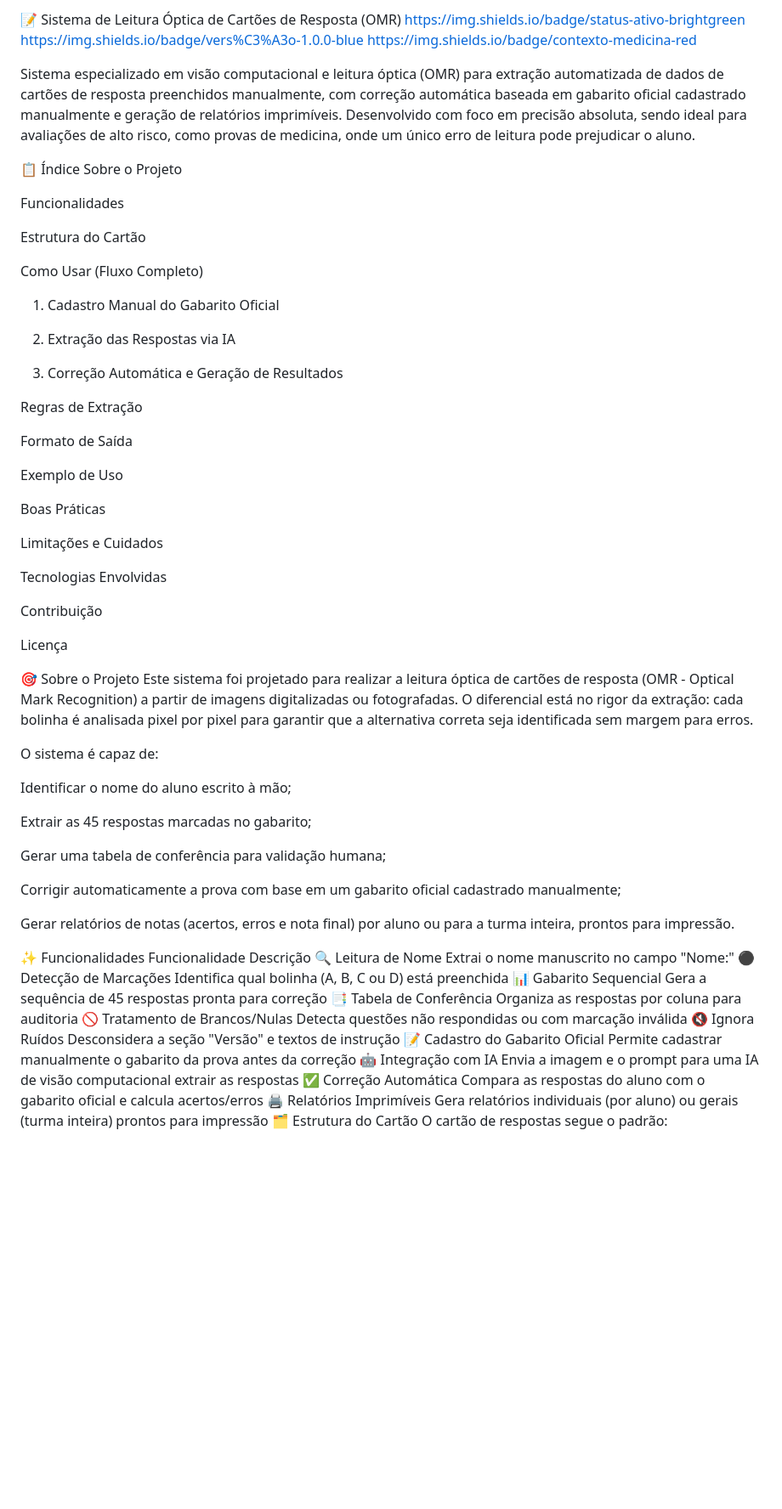
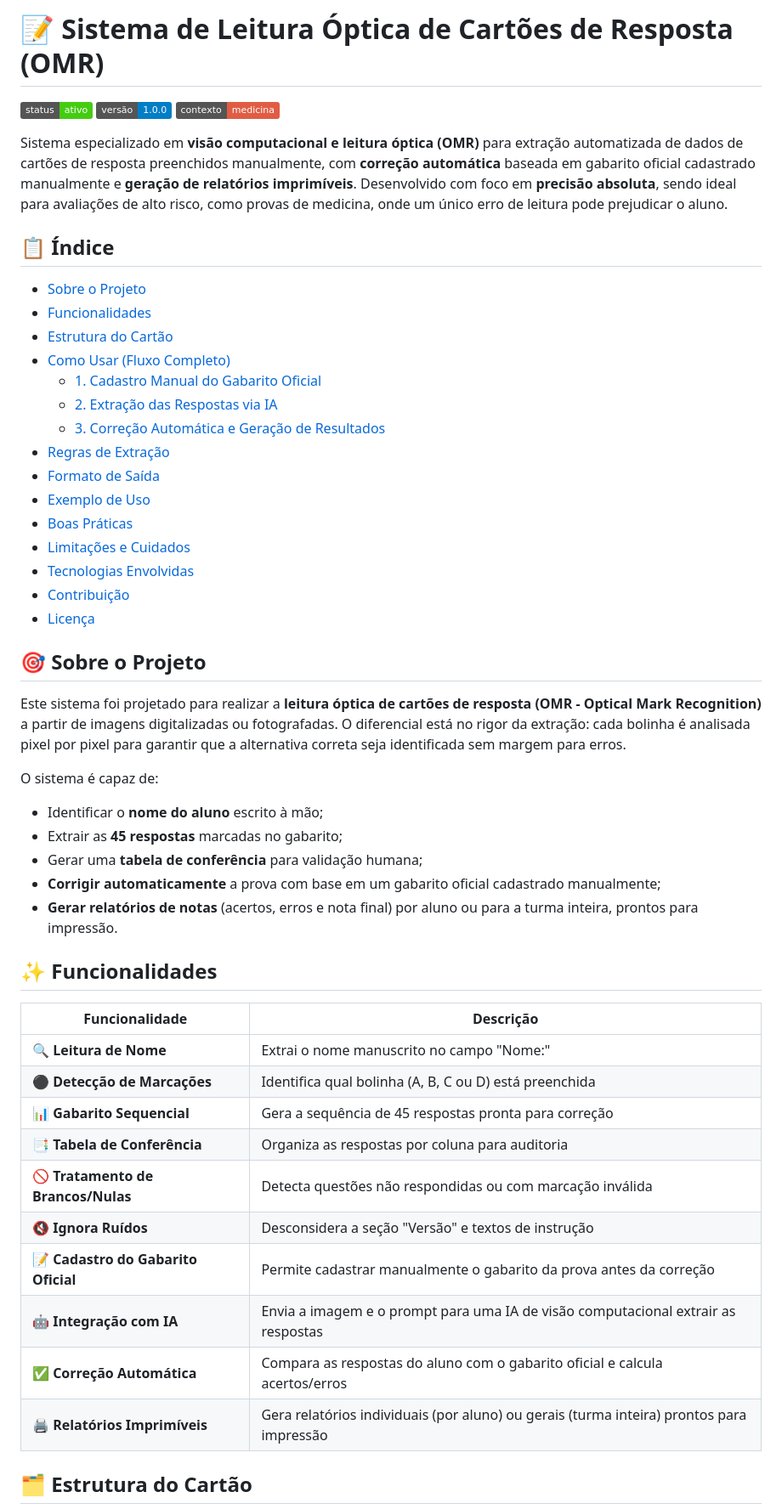
Before and after one commit to coimbrac137/CORRETOR-PROVAS, a Markdown page: README.md, the part around one of its changes. Shown at 85% size. Rendered like a GitHub page; badges without logos; blank space fills up the shorter version.

```diff
--- a/README.md
+++ b/README.md
@@ -1,68 +1,57 @@
-📝 Sistema de Leitura Óptica de Cartões de Resposta (OMR)
-https://img.shields.io/badge/status-ativo-brightgreen
-https://img.shields.io/badge/vers%C3%A3o-1.0.0-blue
-https://img.shields.io/badge/contexto-medicina-red
+# 📝 Sistema de Leitura Óptica de Cartões de Resposta (OMR)
 
-Sistema especializado em visão computacional e leitura óptica (OMR) para extração automatizada de dados de cartões de resposta preenchidos manualmente, com correção automática baseada em gabarito oficial cadastrado manualmente e geração de relatórios imprimíveis. Desenvolvido com foco em precisão absoluta, sendo ideal para avaliações de alto risco, como provas de medicina, onde um único erro de leitura pode prejudicar o aluno.
+![Status](https://img.shields.io/badge/status-ativo-brightgreen)
+![Versão](https://img.shields.io/badge/versão-1.0.0-blue)
+![Contexto](https://img.shields.io/badge/contexto-medicina-red)
 
-📋 Índice
-Sobre o Projeto
+Sistema especializado em **visão computacional e leitura óptica (OMR)** para extração automatizada de dados de cartões de resposta preenchidos manualmente, com **correção automática** baseada em gabarito oficial cadastrado manualmente e **geração de relatórios imprimíveis**. Desenvolvido com foco em **precisão absoluta**, sendo ideal para avaliações de alto risco, como provas de medicina, onde um único erro de leitura pode prejudicar o aluno.
 
-Funcionalidades
+## 📋 Índice
 
-Estrutura do Cartão
+- [Sobre o Projeto](#-sobre-o-projeto)
+- [Funcionalidades](#-funcionalidades)
+- [Estrutura do Cartão](#-estrutura-do-cartão)
+- [Como Usar (Fluxo Completo)](#-como-usar-fluxo-completo)
+  - [1. Cadastro Manual do Gabarito Oficial](#1-cadastro-manual-do-gabarito-oficial)
+  - [2. Extração das Respostas via IA](#2-extração-das-respostas-via-ia)
+  - [3. Correção Automática e Geração de Resultados](#3-correção-automática-e-geração-de-resultados)
+- [Regras de Extração](#-regras-de-extração)
+- [Formato de Saída](#-formato-de-saída)
+- [Exemplo de Uso](#-exemplo-de-uso)
+- [Boas Práticas](#-boas-práticas)
+- [Limitações e Cuidados](#-limitações-e-cuidados)
+- [Tecnologias Envolvidas](#-tecnologias-envolvidas)
+- [Contribuição](#-contribuição)
+- [Licença](#-licença)
 
-Como Usar (Fluxo Completo)
+## 🎯 Sobre o Projeto
 
-1. Cadastro Manual do Gabarito Oficial
-
-2. Extração das Respostas via IA
-
-3. Correção Automática e Geração de Resultados
-
-Regras de Extração
-
-Formato de Saída
-
-Exemplo de Uso
-
-Boas Práticas
-
-Limitações e Cuidados
-
-Tecnologias Envolvidas
-
-Contribuição
-
-Licença
-
-🎯 Sobre o Projeto
-Este sistema foi projetado para realizar a leitura óptica de cartões de resposta (OMR - Optical Mark Recognition) a partir de imagens digitalizadas ou fotografadas. O diferencial está no rigor da extração: cada bolinha é analisada pixel por pixel para garantir que a alternativa correta seja identificada sem margem para erros.
+Este sistema foi projetado para realizar a **leitura óptica de cartões de resposta (OMR - Optical Mark Recognition)** a partir de imagens digitalizadas ou fotografadas. O diferencial está no rigor da extração: cada bolinha é analisada pixel por pixel para garantir que a alternativa correta seja identificada sem margem para erros.
 
 O sistema é capaz de:
 
-Identificar o nome do aluno escrito à mão;
+- Identificar o **nome do aluno** escrito à mão;
+- Extrair as **45 respostas** marcadas no gabarito;
+- Gerar uma **tabela de conferência** para validação humana;
+- **Corrigir automaticamente** a prova com base em um gabarito oficial cadastrado manualmente;
+- **Gerar relatórios de notas** (acertos, erros e nota final) por aluno ou para a turma inteira, prontos para impressão.
 
-Extrair as 45 respostas marcadas no gabarito;
+## ✨ Funcionalidades
 
-Gerar uma tabela de conferência para validação humana;
+| Funcionalidade | Descrição |
+|---|---|
+| 🔍 **Leitura de Nome** | Extrai o nome manuscrito no campo "Nome:" |
+| ⚫ **Detecção de Marcações** | Identifica qual bolinha (A, B, C ou D) está preenchida |
+| 📊 **Gabarito Sequencial** | Gera a sequência de 45 respostas pronta para correção |
+| 📑 **Tabela de Conferência** | Organiza as respostas por coluna para auditoria |
+| 🚫 **Tratamento de Brancos/Nulas** | Detecta questões não respondidas ou com marcação inválida |
+| 🔇 **Ignora Ruídos** | Desconsidera a seção "Versão" e textos de instrução |
+| 📝 **Cadastro do Gabarito Oficial** | Permite cadastrar manualmente o gabarito da prova antes da correção |
+| 🤖 **Integração com IA** | Envia a imagem e o prompt para uma IA de visão computacional extrair as respostas |
+| ✅ **Correção Automática** | Compara as respostas do aluno com o gabarito oficial e calcula acertos/erros |
+| 🖨 **Relatórios Imprimíveis** | Gera relatórios individuais (por aluno) ou gerais (turma inteira) prontos para impressão |
 
-Corrigir automaticamente a prova com base em um gabarito oficial cadastrado manualmente;
+## 🗂 Estrutura do Cartão
 
-Gerar relatórios de notas (acertos, erros e nota final) por aluno ou para a turma inteira, prontos para impressão.
-
-✨ Funcionalidades
-Funcionalidade	Descrição
-🔍 Leitura de Nome	Extrai o nome manuscrito no campo "Nome:"
-⚫ Detecção de Marcações	Identifica qual bolinha (A, B, C ou D) está preenchida
-📊 Gabarito Sequencial	Gera a sequência de 45 respostas pronta para correção
-📑 Tabela de Conferência	Organiza as respostas por coluna para auditoria
-🚫 Tratamento de Brancos/Nulas	Detecta questões não respondidas ou com marcação inválida
-🔇 Ignora Ruídos	Desconsidera a seção "Versão" e textos de instrução
-📝 Cadastro do Gabarito Oficial	Permite cadastrar manualmente o gabarito da prova antes da correção
-🤖 Integração com IA	Envia a imagem e o prompt para uma IA de visão computacional extrair as respostas
-✅ Correção Automática	Compara as respostas do aluno com o gabarito oficial e calcula acertos/erros
-🖨 Relatórios Imprimíveis	Gera relatórios individuais (por aluno) ou gerais (turma inteira) prontos para impressão
-🗂 Estrutura do Cartão
 O cartão de respostas segue o padrão:
 
```
Also changed, not shown: other parts of README.md (+52 -169 lines).
